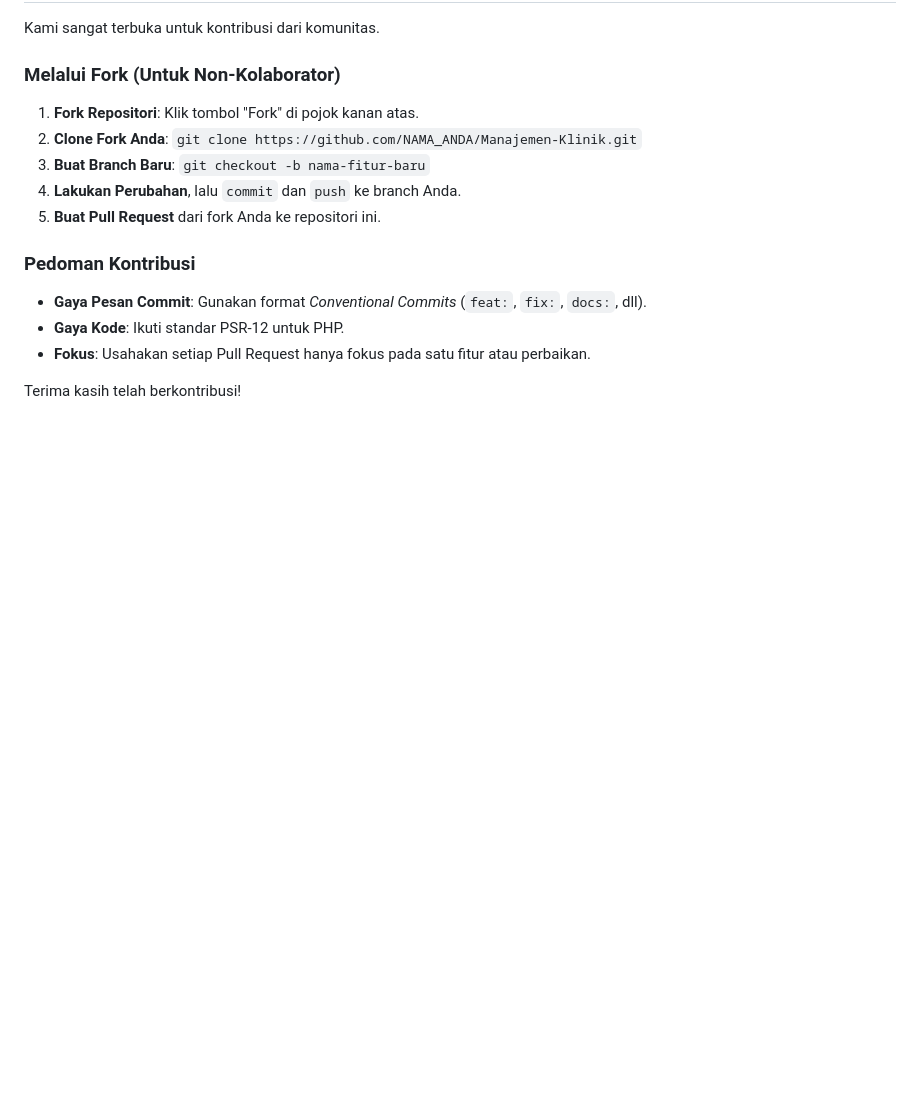
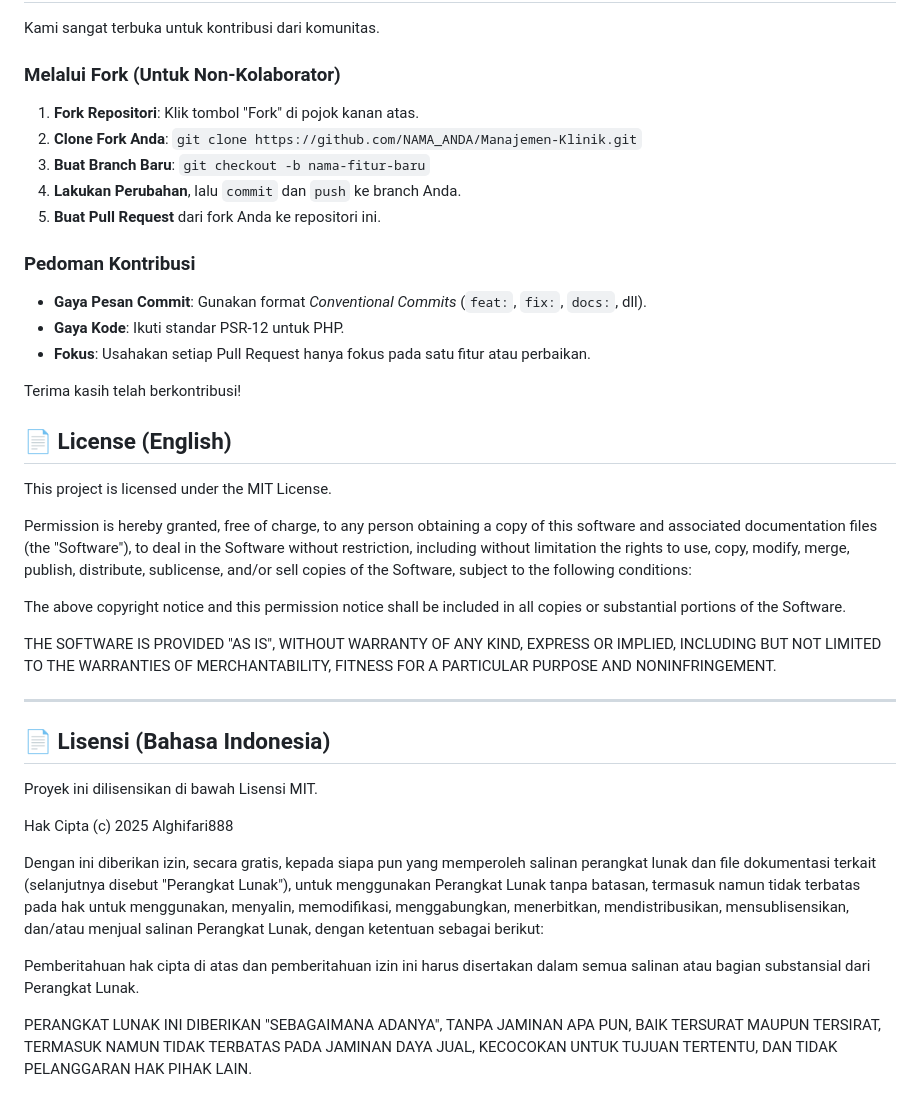
Before and after one commit to Alghifari888/Manajemen-Klinik, a Markdown page: README.md, the part around the change. GitHub-like rendering; blank space fills up the shorter version.

```diff
--- a/README.md
+++ b/README.md
@@ -213,3 +213,41 @@ Kami sangat terbuka untuk kontribusi dari komunitas.
 * **Fokus**: Usahakan setiap Pull Request hanya fokus pada satu fitur atau perbaikan.
 
 Terima kasih telah berkontribusi!
+
+## 📄 License (English)
+
+This project is licensed under the MIT License.
+
+Permission is hereby granted, free of charge, to any person obtaining a copy
+of this software and associated documentation files (the "Software"), to deal
+in the Software without restriction, including without limitation the rights
+to use, copy, modify, merge, publish, distribute, sublicense, and/or sell
+copies of the Software, subject to the following conditions:
+
+The above copyright notice and this permission notice shall be included in all
+copies or substantial portions of the Software.
+
+THE SOFTWARE IS PROVIDED "AS IS", WITHOUT WARRANTY OF ANY KIND, EXPRESS OR
+IMPLIED, INCLUDING BUT NOT LIMITED TO THE WARRANTIES OF MERCHANTABILITY,
+FITNESS FOR A PARTICULAR PURPOSE AND NONINFRINGEMENT.
+
+---
+
+## 📄 Lisensi (Bahasa Indonesia)
+
+Proyek ini dilisensikan di bawah Lisensi MIT.
+
+Hak Cipta (c) 2025 Alghifari888
+
+Dengan ini diberikan izin, secara gratis, kepada siapa pun yang memperoleh salinan
+perangkat lunak dan file dokumentasi terkait (selanjutnya disebut "Perangkat Lunak"), untuk menggunakan
+Perangkat Lunak tanpa batasan, termasuk namun tidak terbatas pada hak untuk menggunakan, menyalin,
+memodifikasi, menggabungkan, menerbitkan, mendistribusikan, mensublisensikan, dan/atau menjual
+salinan Perangkat Lunak, dengan ketentuan sebagai berikut:
+
+Pemberitahuan hak cipta di atas dan pemberitahuan izin ini harus disertakan dalam semua
+salinan atau bagian substansial dari Perangkat Lunak.
+
+PERANGKAT LUNAK INI DIBERIKAN "SEBAGAIMANA ADANYA", TANPA JAMINAN APA PUN, BAIK TERSURAT
+MAUPUN TERSIRAT, TERMASUK NAMUN TIDAK TERBATAS PADA JAMINAN DAYA JUAL,
+KECOCOKAN UNTUK TUJUAN TERTENTU, DAN TIDAK PELANGGARAN HAK PIHAK LAIN.
```
